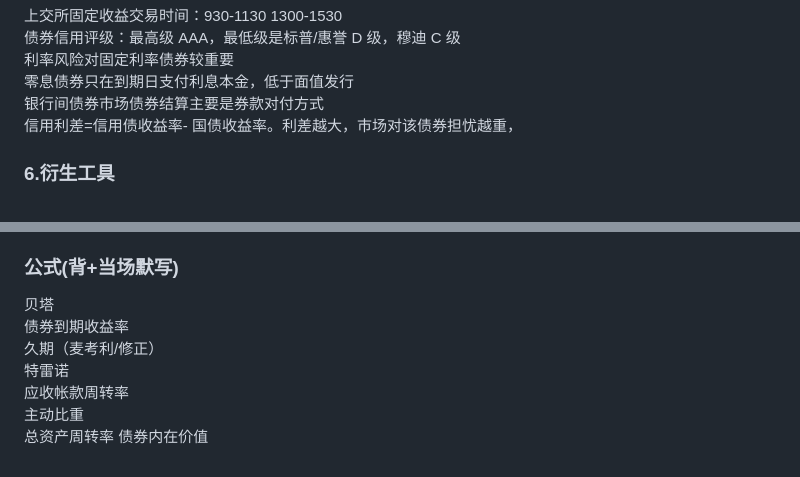
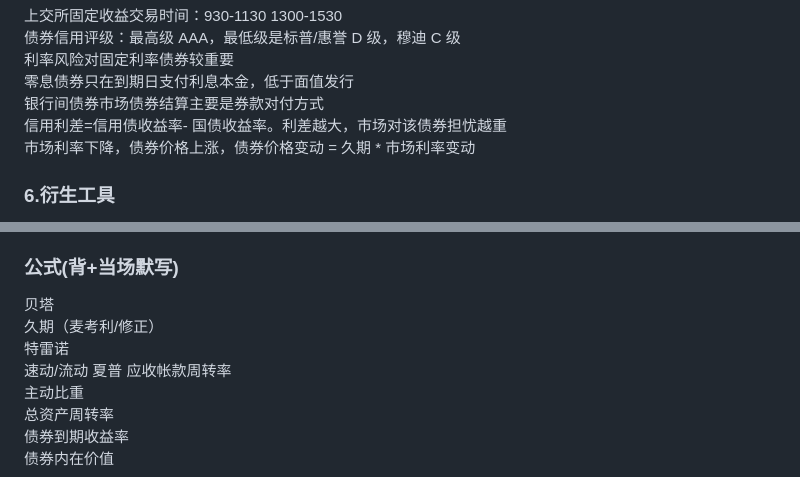
Before and after one commit to Zuiverloon/Bagu_md, a Markdown page: 基金从业.md, 2 parts joined by grey strips. Drawn GitHub-style.

```diff
--- a/基金从业.md
+++ b/基金从业.md
@@ -179,7 +179,8 @@ FV(终值) = PV(现值) \* (1+i)\*\*n，现值是将来货币的现在价值
 利率风险对固定利率债券较重要
 零息债券只在到期日支付利息本金，低于面值发行
 银行间债券市场债券结算主要是券款对付方式
-信用利差=信用债收益率- 国债收益率。利差越大，市场对该债券担忧越重，
+信用利差=信用债收益率- 国债收益率。利差越大，市场对该债券担忧越重
+市场利率下降，债券价格上涨，债券价格变动 = 久期 \* 市场利率变动
 
 ### 6.衍生工具
 
@@ -293,10 +294,12 @@ QDII 和普通基金是 t+2 登记，FOF 是 t+3
 ### 公式(背+当场默写)
 
 贝塔
-债券到期收益率
 久期（麦考利/修正）
 特雷诺
+速动/流动
+夏普
 应收帐款周转率
 主动比重
 总资产周转率
+债券到期收益率
 债券内在价值
```
